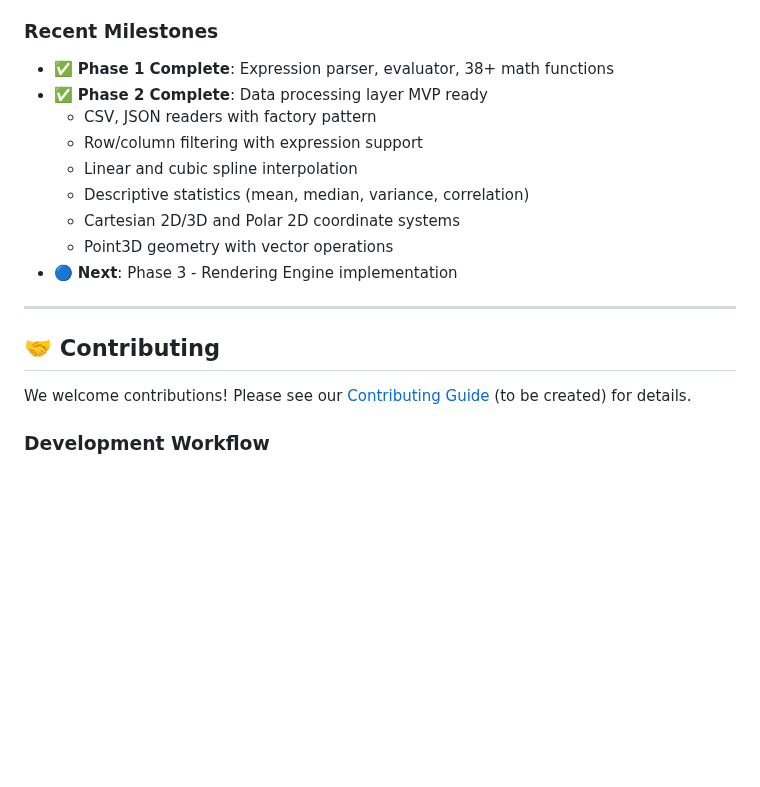
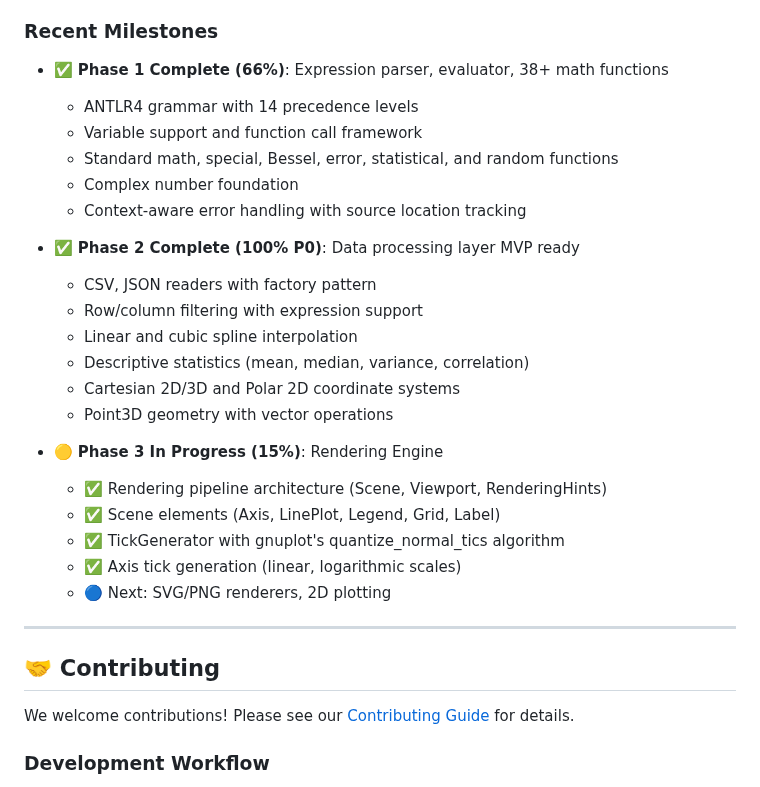
Before and after one commit to gfilios/gnuplot2java, a Markdown page: gnuplot-java/README.md, the part around one of its changes. GitHub-like rendering; blank space fills up the shorter version.

```diff
--- a/gnuplot-java/README.md
+++ b/gnuplot-java/README.md
@@ -254,21 +262,33 @@ mvn test -Dtest=ExpressionParserTest#shouldParseAddition
 **Latest Achievement**: Integrated TickGenerator with Axis scene element! Axes can now generate ticks automatically based on their scale type (linear/log). 46 tests validate tick generation and integration.
 
 ### Recent Milestones
-- ✅ **Phase 1 Complete**: Expression parser, evaluator, 38+ math functions
-- ✅ **Phase 2 Complete**: Data processing layer MVP ready
+- ✅ **Phase 1 Complete (66%)**: Expression parser, evaluator, 38+ math functions
+  - ANTLR4 grammar with 14 precedence levels
+  - Variable support and function call framework
+  - Standard math, special, Bessel, error, statistical, and random functions
+  - Complex number foundation
+  - Context-aware error handling with source location tracking
+
+- ✅ **Phase 2 Complete (100% P0)**: Data processing layer MVP ready
   - CSV, JSON readers with factory pattern
   - Row/column filtering with expression support
   - Linear and cubic spline interpolation
   - Descriptive statistics (mean, median, variance, correlation)
   - Cartesian 2D/3D and Polar 2D coordinate systems
   - Point3D geometry with vector operations
-- 🔵 **Next**: Phase 3 - Rendering Engine implementation
+
+- 🟡 **Phase 3 In Progress (15%)**: Rendering Engine
+  - ✅ Rendering pipeline architecture (Scene, Viewport, RenderingHints)
+  - ✅ Scene elements (Axis, LinePlot, Legend, Grid, Label)
+  - ✅ TickGenerator with gnuplot's quantize_normal_tics algorithm
+  - ✅ Axis tick generation (linear, logarithmic scales)
+  - 🔵 Next: SVG/PNG renderers, 2D plotting
 
 ---
 
 ## 🤝 Contributing
 
-We welcome contributions! Please see our [Contributing Guide](CONTRIBUTING.md) (to be created) for details.
+We welcome contributions! Please see our [Contributing Guide](../CONTRIBUTING.md) for details.
 
 ### Development Workflow
 
```
Also changed, not shown: other parts of gnuplot-java/README.md (+33 -25 lines).
